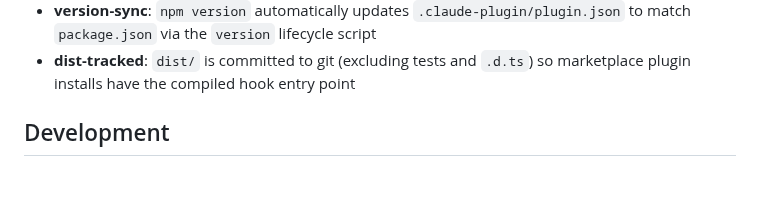
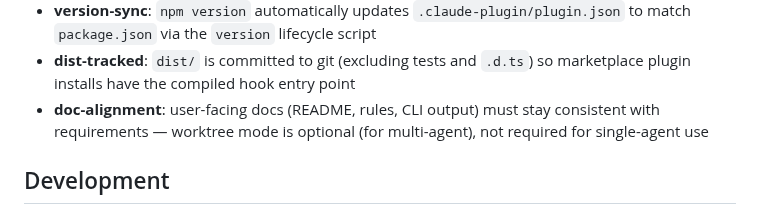
Before and after one commit to elimydlarz/claude-code-plugins, a Markdown page: trunk-sync/CLAUDE.md, the part around the change. GitHub-like rendering; blank space fills up the shorter version.

Commit message:
auto(5cd4d08a): after trunk-sync install we tell people they have to use -w but I don't
File: trunk-sync/CLAUDE.md
Session: 5cd4d08a-660c-494f-aba9-e62d4c0ca59f

```diff
--- a/trunk-sync/CLAUDE.md
+++ b/trunk-sync/CLAUDE.md
@@ -79,6 +79,7 @@ test/local-cleanup.sh         — manual test teardown
 - **snapshot-lookup**: seance finds snapshot via `git diff-tree` on the code commit, falls back to derived transcript path (`~/.claude/projects/<slug>/<sessionId>.jsonl`)
 - **version-sync**: `npm version` automatically updates `.claude-plugin/plugin.json` to match `package.json` via the `version` lifecycle script
 - **dist-tracked**: `dist/` is committed to git (excluding tests and `.d.ts`) so marketplace plugin installs have the compiled hook entry point
+- **doc-alignment**: user-facing docs (README, rules, CLI output) must stay consistent with requirements — worktree mode is optional (for multi-agent), not required for single-agent use
 
 ## Development
 
```
